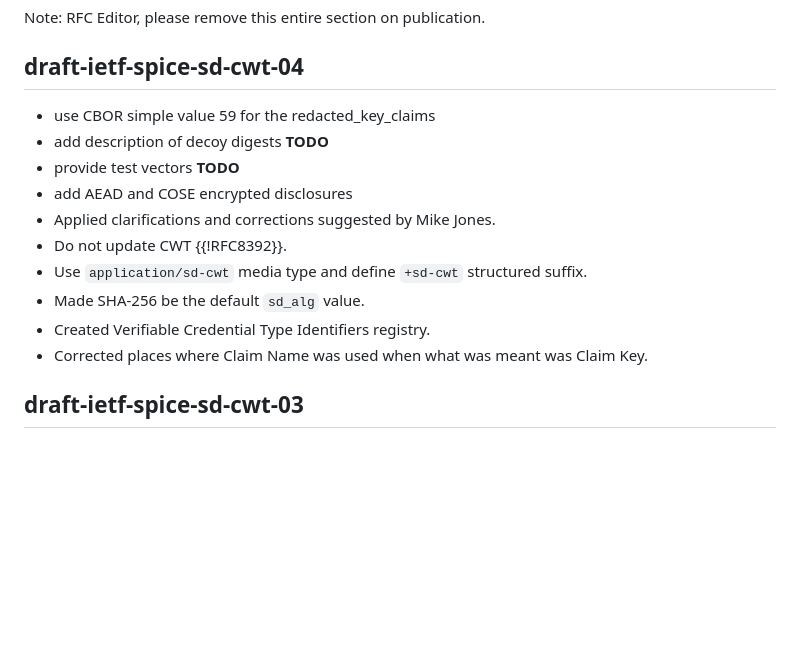
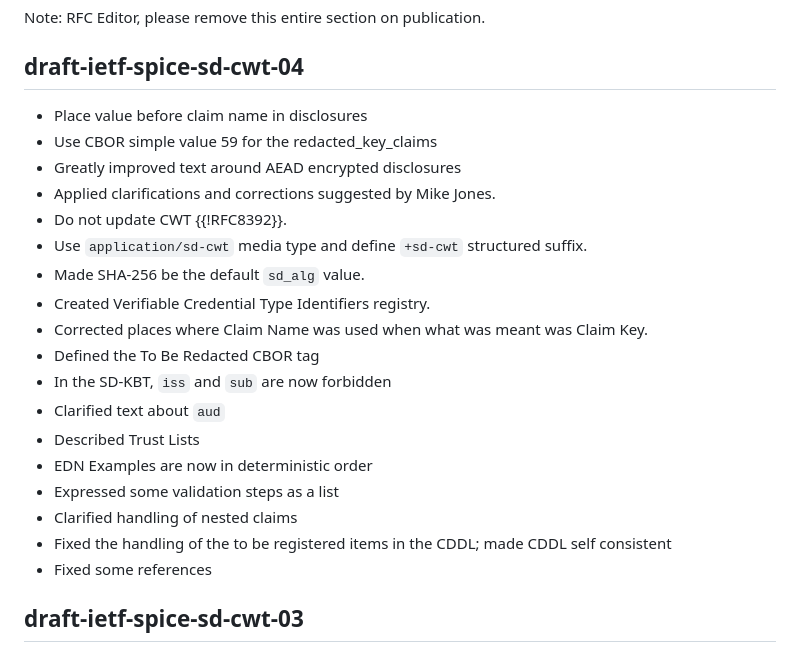
Before and after one commit to ietf-wg-spice/draft-ietf-spice-sd-cwt, a Markdown page: draft-ietf-spice-sd-cwt.md, the part around the change. GitHub-like rendering; blank space fills up the shorter version.

Commit message:
Wow, we did a lot to the draft this cycle!

```diff
--- a/draft-ietf-spice-sd-cwt.md
+++ b/draft-ietf-spice-sd-cwt.md
@@ -1541,16 +1541,24 @@ Note: RFC Editor, please remove this entire section on publication.
 
 ## draft-ietf-spice-sd-cwt-04
 
-- use CBOR simple value 59 for the redacted_key_claims
-- add description of decoy digests **TODO**
-- provide test vectors **TODO**
-- add AEAD and COSE encrypted disclosures
+- Place value before claim name in disclosures
+- Use CBOR simple value 59 for the redacted_key_claims
+- Greatly improved text around AEAD encrypted disclosures
 - Applied clarifications and corrections suggested by Mike Jones.
 - Do not update CWT {{!RFC8392}}.
 - Use `application/sd-cwt` media type and define `+sd-cwt` structured suffix.
 - Made SHA-256 be the default `sd_alg` value.
 - Created Verifiable Credential Type Identifiers registry.
 - Corrected places where Claim Name was used when what was meant was Claim Key.
+- Defined the To Be Redacted CBOR tag
+- In the SD-KBT, `iss` and `sub` are now forbidden
+- Clarified text about `aud`
+- Described Trust Lists
+- EDN Examples are now in deterministic order
+- Expressed some validation steps as a list
+- Clarified handling of nested claims
+- Fixed the handling of the to be registered items in the CDDL; made CDDL self consistent
+- Fixed some references
 
 ## draft-ietf-spice-sd-cwt-03
 
```
